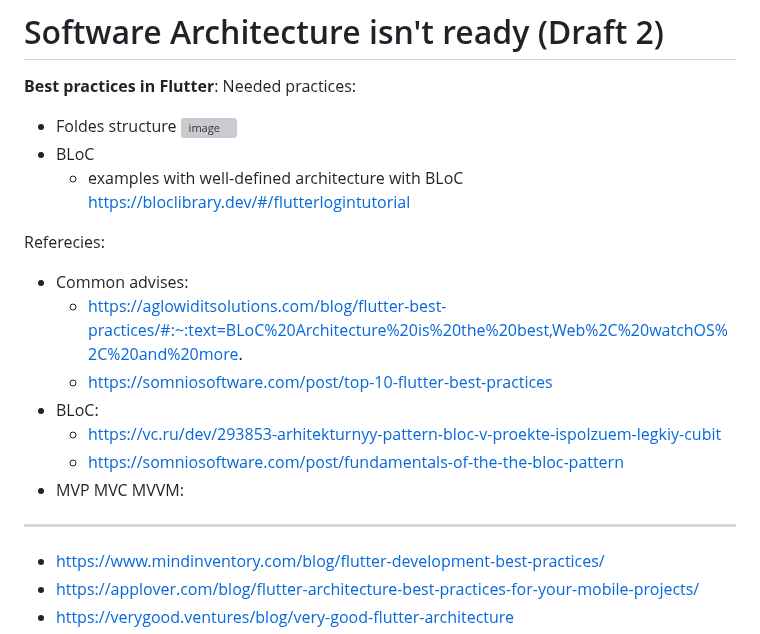
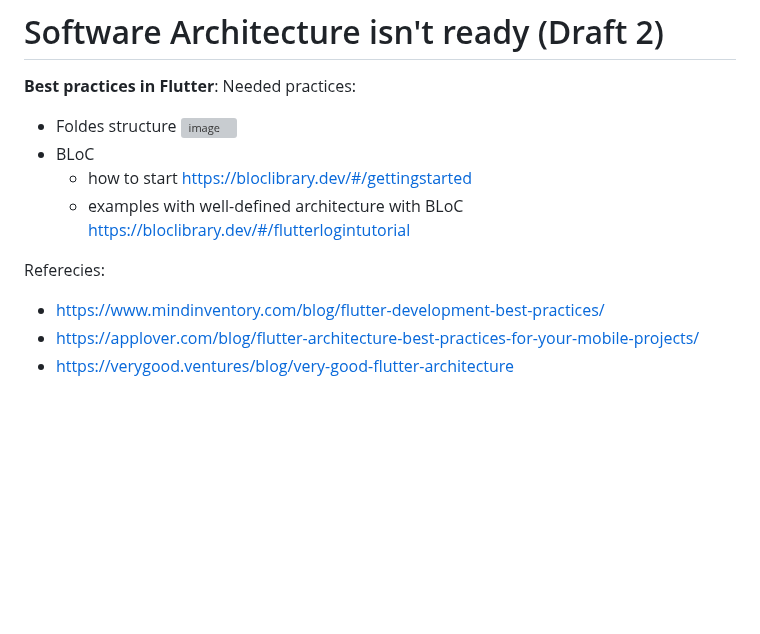
Before and after one commit to sahlet-official/userlog, a Markdown page: Specification/SoftwareArchitecture/Readme.md, the part around the change. Drawn GitHub-style; blank space fills up the shorter version; grey boxes are pictures that could not be loaded.

```diff
--- a/Specification/SoftwareArchitecture/Readme.md
+++ b/Specification/SoftwareArchitecture/Readme.md
@@ -5,18 +5,10 @@ Needed practices:
 - Foldes structure
 ![image](https://user-images.githubusercontent.com/45210795/214284000-8eb1750b-e00f-4c49-b252-8fa102681989.png)
 - BLoC
+  - how to start https://bloclibrary.dev/#/gettingstarted
   - examples with well-defined architecture with BLoC https://bloclibrary.dev/#/flutterlogintutorial
 
 Referecies:
-- Common advises:
-  - https://aglowiditsolutions.com/blog/flutter-best-practices/#:~:text=BLoC%20Architecture%20is%20the%20best,Web%2C%20watchOS%2C%20and%20more.
-  - https://somniosoftware.com/post/top-10-flutter-best-practices
-- BLoC:
-  - https://vc.ru/dev/293853-arhitekturnyy-pattern-bloc-v-proekte-ispolzuem-legkiy-cubit
-  - https://somniosoftware.com/post/fundamentals-of-the-the-bloc-pattern
-- MVP MVC MVVM:
----------
-
 - https://www.mindinventory.com/blog/flutter-development-best-practices/
 - https://applover.com/blog/flutter-architecture-best-practices-for-your-mobile-projects/
 - https://verygood.ventures/blog/very-good-flutter-architecture
```
